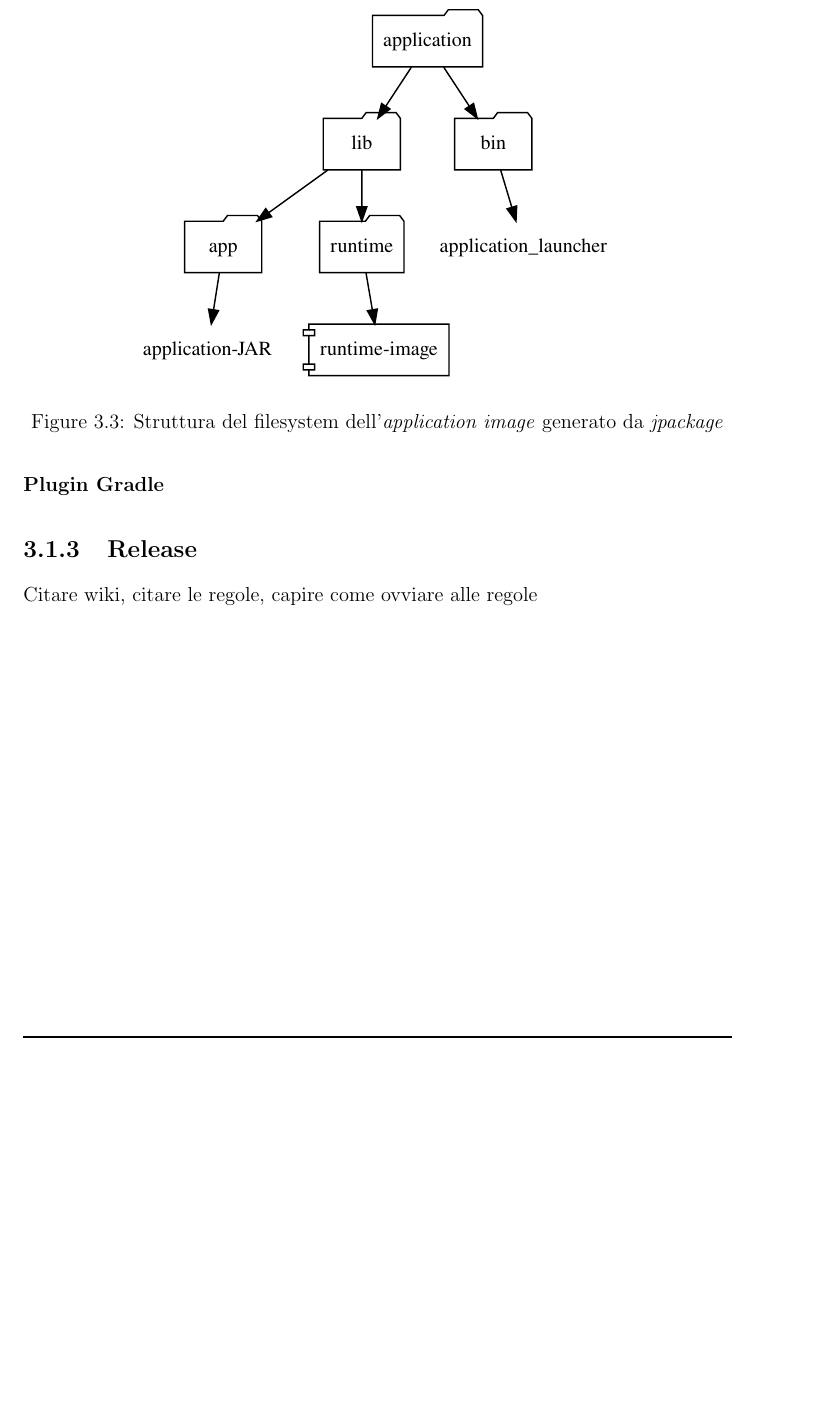
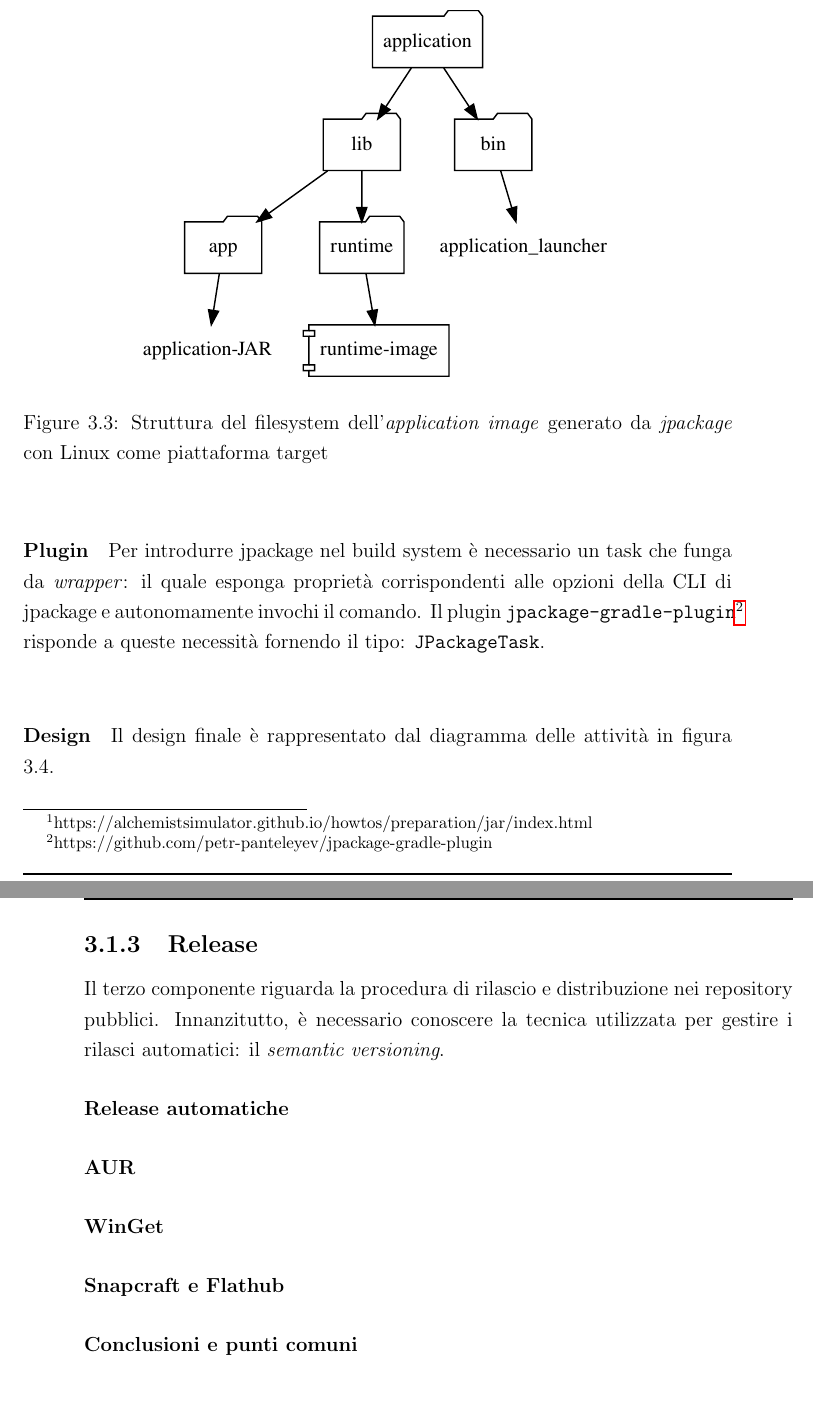
Before and after one commit to Zimbrando/bachelor-thesis, a LaTeX thesis (thesis-main.tex, which reads chapters/3 - Design.tex): part of page 29 of 35 before the commit and two parts of pages 29 and 30 of 35 after it, the two joined at a grey line, cut so that both start at the same text, the shorter picture padded with empty space. Compiled offline with pdfLaTeX.

Commit message:
Capitolo 3: Build system e init release

```diff
--- a/chapters/3 - Design.tex
+++ b/chapters/3 - Design.tex
@@ -49 +54,2 @@ Il ruolo del \textit{build system} è quello di esporre un \textit{task} adibito
 
+Alchemist, come specificato nella documentazione\footnote{https://alchemistsimulator.github.io/howtos/preparation/jar/index.html}, può essere avviato in modalità stand-alone utilizzando l'archivio denominato ``full". L'\textit{application-image} è formato come descritto nella figura 3.3. La posizione ed organizzazione dei file è diversa a seconda della piattaforma di destinazione del pacchetto.
@@ -52,12 +56,25 @@ Alchemist, come specificato nella documentazione\footnote{https://alchemistsimul
 \begin{figure}[H]
 	\centering
 	\includegraphics[width=.7\linewidth]{figures/application-image-folder-structure.pdf}
-	\caption{Struttura del filesystem dell'\textit{application image} generato da \textit{jpackage}}
-	\label{fig:activity-diagram-job}
+	\caption{Struttura del filesystem dell'\textit{application image} generato da \textit{jpackage} con Linux come piattaforma target}
+	\label{fig:application-image-folder-structure}
 \end{figure}
 
-\paragraph{Plugin Gradle}
+\paragraph{Plugin} Per introdurre jpackage nel build system è necessario un task che funga da \textit{wrapper}: il quale esponga proprietà corrispondenti alle opzioni della \ac{cli} di jpackage e autonomamente invochi il comando. Il plugin \texttt{jpackage-gradle-plugin}\footnote{https://github.com/petr-panteleyev/jpackage-gradle-plugin} risponde a queste necessità fornendo il tipo: \texttt{JPackageTask}.
+
+
+\paragraph{Design} Il design finale è rappresentato dal diagramma delle attività in figura 3.4.
 
 
 \subsection{Release}
-Citare wiki, citare le regole, capire come ovviare alle regole
+Il terzo componente riguarda la procedura di rilascio e distribuzione nei repository pubblici. Innanzitutto, è necessario conoscere la tecnica utilizzata per gestire i rilasci automatici: il \textit{semantic versioning}.
+
+\paragraph{Release automatiche}
+
+\paragraph{AUR}
+
+\paragraph{WinGet}
+
+\paragraph{Snapcraft e Flathub}
+
+\paragraph{Conclusioni e punti comuni}
--- a/thesis-main.tex
+++ b/thesis-main.tex
@@ -28,6 +28,7 @@
 \acrodef{dsl}[DSL]{Domain-Specific Language}
 \acrodef{kiss}[KISS]{Keep It Simple, Stupid}
 \acrodef{dry}[DRY]{Don't Repeat Yourself}
+\acrodef{jdk}[JDK]{Java Development Kit}
 
 \mainlinespacing{1.241} % line spacing in mainmatter, comment to default (1)
 
```
Also changed, not shown: chapters/2 - Analisi.tex (+7 -3 lines), chapters/3 - Design.tex (15 more changed lines).
